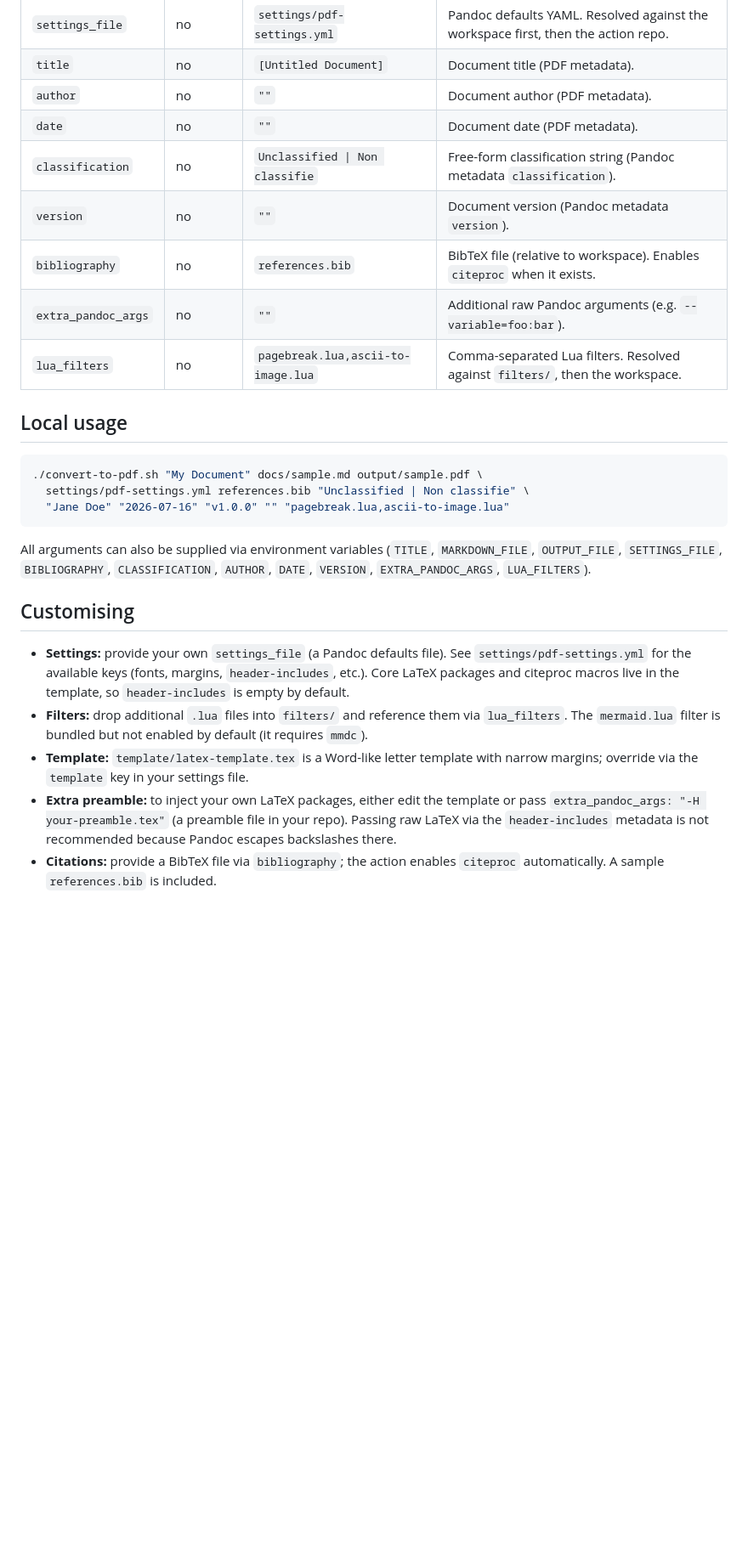
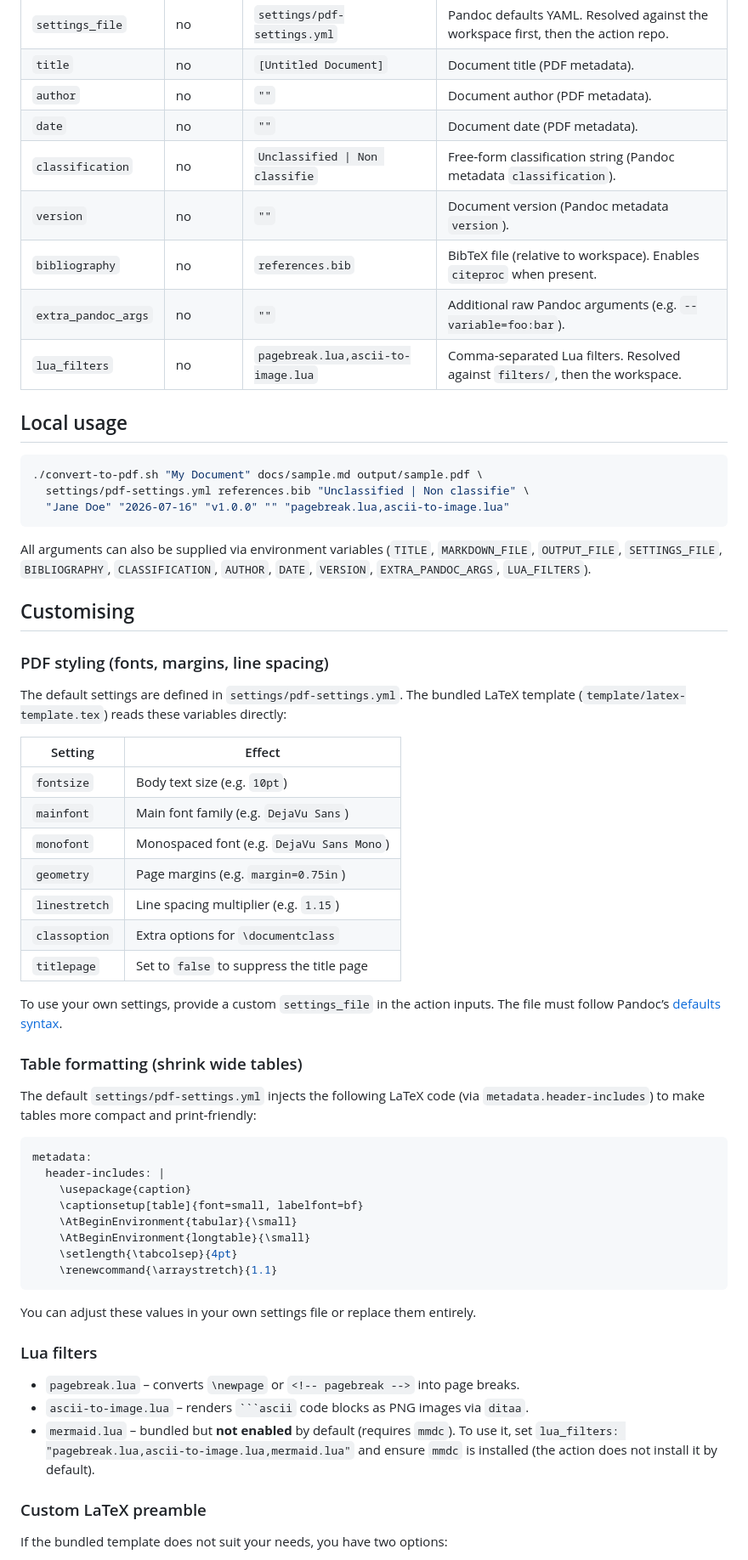
Before and after one commit to bryanpaget/markdown-to-pdf, a Markdown page: README.md, the part around one of its changes. Shown at 85% size. GitHub-like rendering; blank space fills up the shorter version.

Commit message:
feat: update README

````diff
--- a/README.md
+++ b/README.md
@@ -64,11 +63,11 @@ jobs:
 | `title`             | no       | `[Untitled Document]`            | Document title (PDF metadata).                                              |
 | `author`            | no       | `""`                             | Document author (PDF metadata).                                             |
 | `date`              | no       | `""`                             | Document date (PDF metadata).                                               |
-| `classification`    | no       | `Unclassified \| Non classifie`  | Free-form classification string (Pandoc metadata `classification`).         |
+| `classification`    | no       | `Unclassified \| Non classifie`  | Free‑form classification string (Pandoc metadata `classification`).         |
 | `version`           | no       | `""`                             | Document version (Pandoc metadata `version`).                               |
-| `bibliography`      | no       | `references.bib`                 | BibTeX file (relative to workspace). Enables `citeproc` when it exists.     |
+| `bibliography`      | no       | `references.bib`                 | BibTeX file (relative to workspace). Enables `citeproc` when present.       |
 | `extra_pandoc_args` | no       | `""`                             | Additional raw Pandoc arguments (e.g. `--variable=foo:bar`).                |
-| `lua_filters`       | no       | `pagebreak.lua,ascii-to-image.lua` | Comma-separated Lua filters. Resolved against `filters/`, then the workspace. |
+| `lua_filters`       | no       | `pagebreak.lua,ascii-to-image.lua` | Comma‑separated Lua filters. Resolved against `filters/`, then the workspace. |
 
 ## Local usage
 
@@ -84,18 +83,51 @@ All arguments can also be supplied via environment variables
 
 ## Customising
 
-- **Settings:** provide your own `settings_file` (a Pandoc defaults file). See
-  `settings/pdf-settings.yml` for the available keys (fonts, margins,
-  `header-includes`, etc.). Core LaTeX packages and citeproc macros live in the
-  template, so `header-includes` is empty by default.
-- **Filters:** drop additional `.lua` files into `filters/` and reference them
-  via `lua_filters`. The `mermaid.lua` filter is bundled but not enabled by
-  default (it requires `mmdc`).
-- **Template:** `template/latex-template.tex` is a Word-like letter template with
-  narrow margins; override via the `template` key in your settings file.
-- **Extra preamble:** to inject your own LaTeX packages, either edit the template
-  or pass `extra_pandoc_args: "-H your-preamble.tex"` (a preamble file in your
-  repo). Passing raw LaTeX via the `header-includes` metadata is not recommended
-  because Pandoc escapes backslashes there.
-- **Citations:** provide a BibTeX file via `bibliography`; the action enables
-  `citeproc` automatically. A sample `references.bib` is included.
+### PDF styling (fonts, margins, line spacing)
+
+The default settings are defined in `settings/pdf-settings.yml`. The bundled
+LaTeX template (`template/latex-template.tex`) reads these variables directly:
+
+| Setting         | Effect                               |
+|-----------------|--------------------------------------|
+| `fontsize`      | Body text size (e.g. `10pt`)         |
+| `mainfont`      | Main font family (e.g. `DejaVu Sans`)|
+| `monofont`      | Monospaced font (e.g. `DejaVu Sans Mono`)|
+| `geometry`      | Page margins (e.g. `margin=0.75in`)  |
+| `linestretch`   | Line spacing multiplier (e.g. `1.15`)|
+| `classoption`   | Extra options for `\documentclass`   |
+| `titlepage`     | Set to `false` to suppress the title page |
+
+To use your own settings, provide a custom `settings_file` in the action inputs.
+The file must follow Pandoc’s [defaults syntax](https://pandoc.org/MANUAL.html#defaults-files).
+
+### Table formatting (shrink wide tables)
+
+The default `settings/pdf-settings.yml` injects the following LaTeX code
+(via `metadata.header-includes`) to make tables more compact and print‑friendly:
+
+```yaml
+metadata:
+  header-includes: |
+    \usepackage{caption}
+    \captionsetup[table]{font=small, labelfont=bf}
+    \AtBeginEnvironment{tabular}{\small}
+    \AtBeginEnvironment{longtable}{\small}
+    \setlength{\tabcolsep}{4pt}
+    \renewcommand{\arraystretch}{1.1}
+```
+
+You can adjust these values in your own settings file or replace them entirely.
+
+### Lua filters
+
+- `pagebreak.lua` – converts `\newpage` or `<!-- pagebreak -->` into page breaks.
+- `ascii-to-image.lua` – renders ` ```ascii ` code blocks as PNG images via `ditaa`.
+- `mermaid.lua` – bundled but **not enabled** by default (requires `mmdc`).
+  To use it, set `lua_filters: "pagebreak.lua,ascii-to-image.lua,mermaid.lua"` and ensure
+  `mmdc` is installed (the action does not install it by default).
+
+### Custom LaTeX preamble
+
+If the bundled template does not suit your needs, you have two options:
+
````
Also changed, not shown: other parts of README.md (+22 -8 lines).
